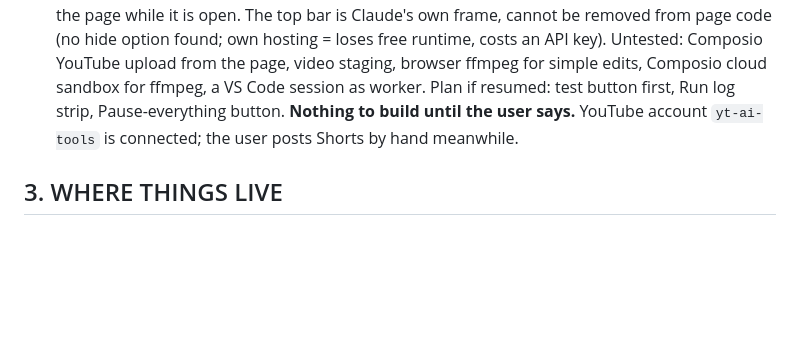
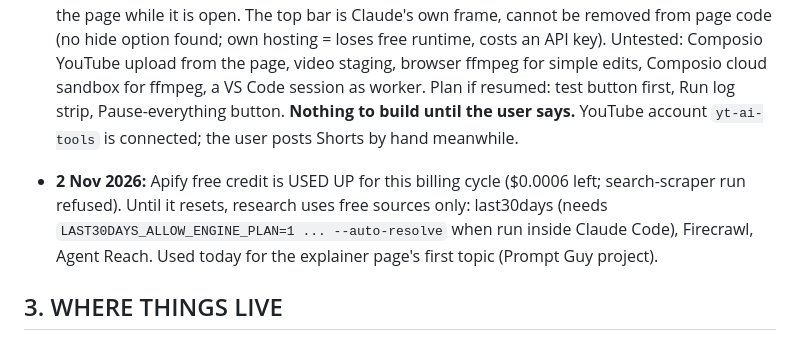
Before and after one commit to gaznil/social-os, a Markdown page: CLAUDE.md, the part around the change. Drawn GitHub-style; blank space fills up the shorter version.

Commit message:
status: Apify free credit used up for this cycle; last30days run flags
Co-Authored-By: Claude Opus 5.5 <noreply@anthropic.com>

```diff
--- a/CLAUDE.md
+++ b/CLAUDE.md
@@ -191,6 +191,10 @@ The user's screen is a Claude artifact dashboard (`dashboard/`). Claude Code is
   browser ffmpeg for simple edits, Composio cloud sandbox for ffmpeg, a VS Code session as worker. Plan if resumed: test button first, Run log strip, Pause-everything button.
   **Nothing to build until the user says.** YouTube account `yt-ai-tools` is connected; the user posts Shorts by hand meanwhile.
 
+- **2 Nov 2026:** Apify free credit is USED UP for this billing cycle ($0.0006 left; search-scraper run refused). Until it
+  resets, research uses free sources only: last30days (needs `LAST30DAYS_ALLOW_ENGINE_PLAN=1 ... --auto-resolve` when run
+  inside Claude Code), Firecrawl, Agent Reach. Used today for the explainer page's first topic (Prompt Guy project).
+
 ## 3. WHERE THINGS LIVE
 - This folder: `C:\Projects\social-os` = github.com/gaznil/social-os (PUBLIC).
 - `private\` = github.com/gaznil/social-os-private (PRIVATE), its own git repo, ignored by this one.
```
